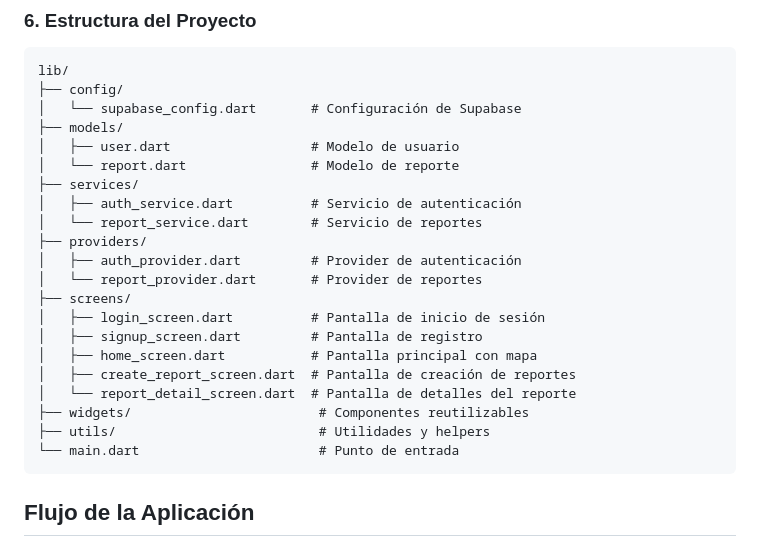
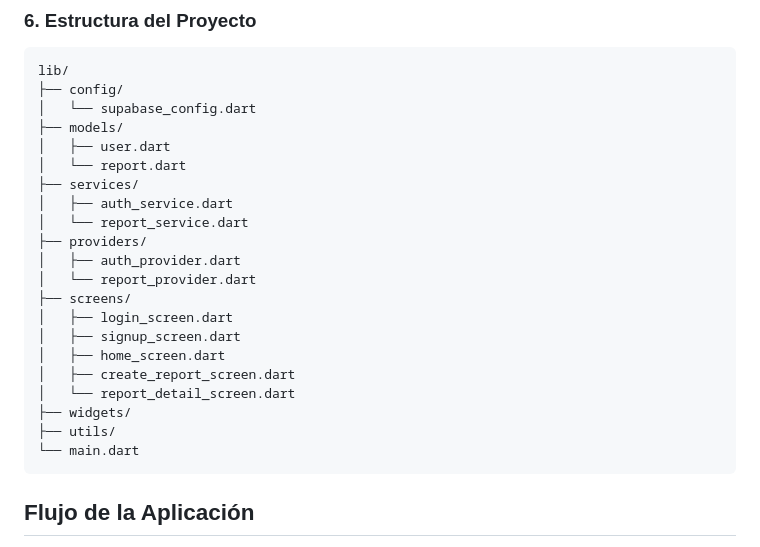
Before and after one commit to Joseph-desing/urbanreport, a Markdown page: README.md, the part around the change. Rendered like a GitHub page.

Commit message:
nuevosss

````diff
--- a/README.md
+++ b/README.md
@@ -75,25 +75,25 @@ CREATE TABLE reports (
 ```
 lib/
 ├── config/
-│   └── supabase_config.dart       # Configuración de Supabase
+│   └── supabase_config.dart
 ├── models/
-│   ├── user.dart                  # Modelo de usuario
-│   └── report.dart                # Modelo de reporte
+│   ├── user.dart
+│   └── report.dart
 ├── services/
-│   ├── auth_service.dart          # Servicio de autenticación
-│   └── report_service.dart        # Servicio de reportes
+│   ├── auth_service.dart
+│   └── report_service.dart
 ├── providers/
-│   ├── auth_provider.dart         # Provider de autenticación
-│   └── report_provider.dart       # Provider de reportes
+│   ├── auth_provider.dart
+│   └── report_provider.dart
 ├── screens/
-│   ├── login_screen.dart          # Pantalla de inicio de sesión
-│   ├── signup_screen.dart         # Pantalla de registro
-│   ├── home_screen.dart           # Pantalla principal con mapa
-│   ├── create_report_screen.dart  # Pantalla de creación de reportes
-│   └── report_detail_screen.dart  # Pantalla de detalles del reporte
-├── widgets/                        # Componentes reutilizables
-├── utils/                          # Utilidades y helpers
-└── main.dart                       # Punto de entrada
+│   ├── login_screen.dart
+│   ├── signup_screen.dart
+│   ├── home_screen.dart
+│   ├── create_report_screen.dart
+│   └── report_detail_screen.dart
+├── widgets/
+├── utils/
+└── main.dart
 ```
 
 ## Flujo de la Aplicación
````
